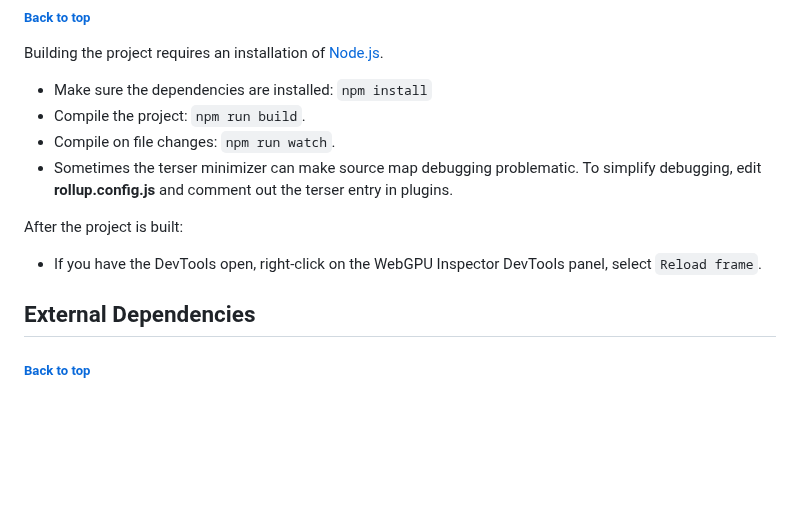
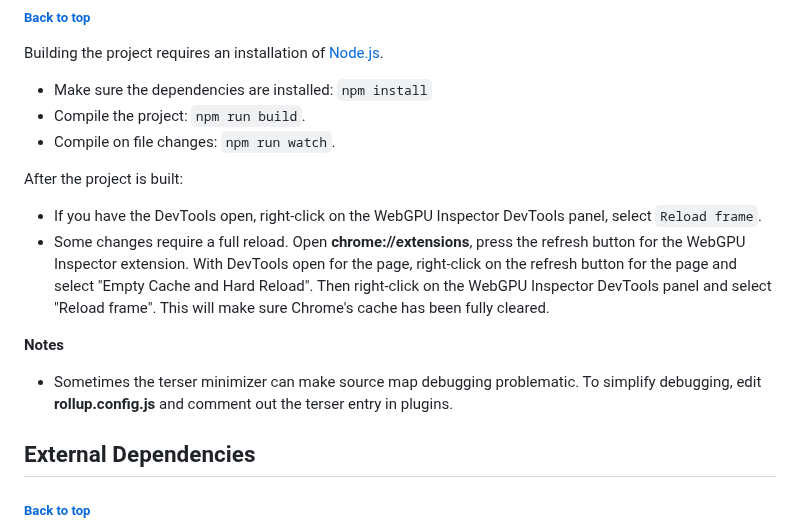
Before and after one commit to brendan-duncan/webgpu_inspector, a Markdown page: README.md, the part around the change. Rendered like a GitHub page; blank space fills up the shorter version.

```diff
--- a/README.md
+++ b/README.md
@@ -127,11 +127,14 @@ Building the project requires an installation of [Node.js](https://nodejs.org/en
 - Make sure the dependencies are installed: `npm install`
 - Compile the project: `npm run build`.
 - Compile on file changes: `npm run watch`.
-- Sometimes the terser minimizer can make source map debugging problematic. To simplify debugging, edit **rollup.config.js** and comment out the terser entry in plugins.
 
 After the project is built:
 
 - If you have the DevTools open, right-click on the WebGPU Inspector DevTools panel, select `Reload frame`.
+- Some changes require a full reload. Open **chrome://extensions**, press the refresh button for the WebGPU Inspector extension. With DevTools open for the page, right-click on the refresh button for the page and select "Empty Cache and Hard Reload". Then right-click on the WebGPU Inspector DevTools panel and select "Reload frame". This will make sure Chrome's cache has been fully cleared.
+
+**Notes**
+- Sometimes the terser minimizer can make source map debugging problematic. To simplify debugging, edit **rollup.config.js** and comment out the terser entry in plugins.
 
 ## External Dependencies
 
```
